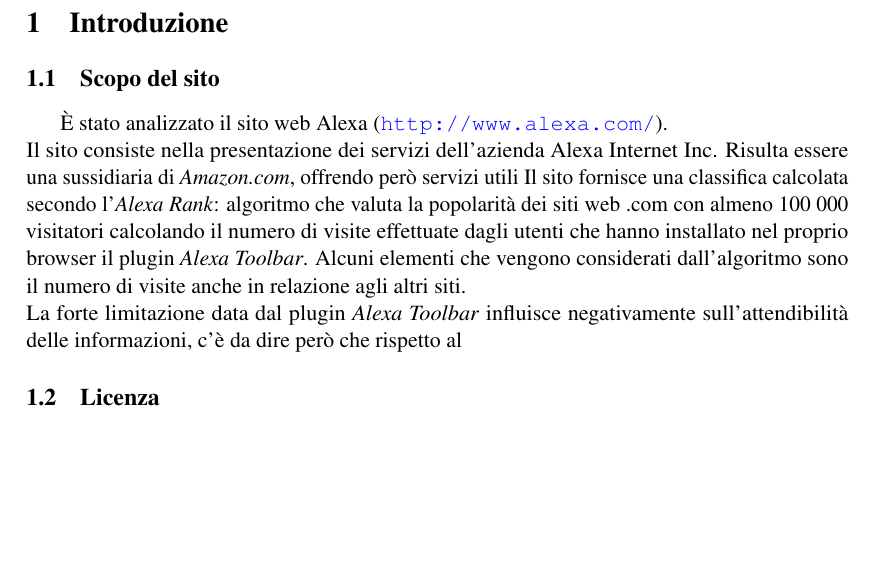
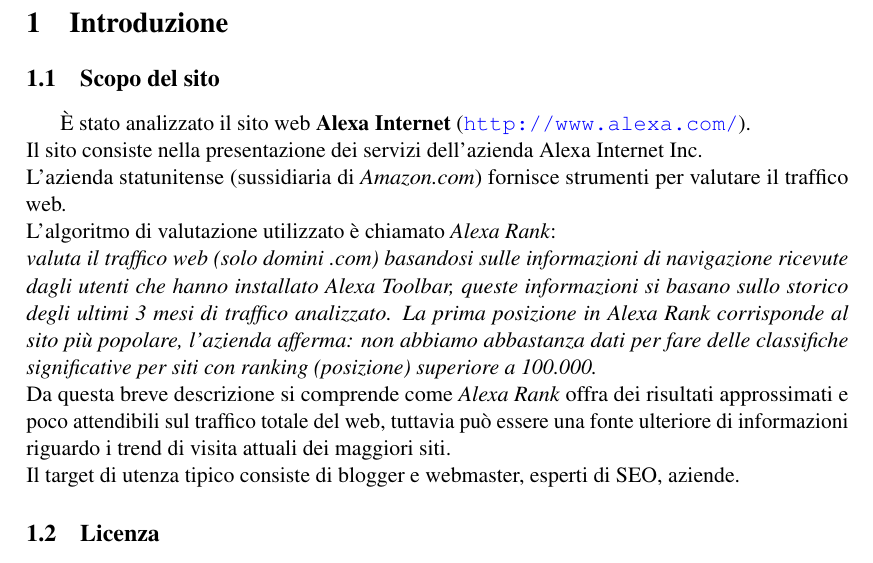
Before and after one commit to StefanoMunari/TecWeb2, a LaTeX document (analisi/analisi.tex, which reads analisi/sezioni/sub/scopo.tex): part of page 3 of 7, cut so that both start at the same text, the shorter picture padded with empty space. Compiled offline with pdfLaTeX.

Commit message:
SEZIONE1: completata

```diff
--- a/analisi/sezioni/sub/scopo.tex
+++ b/analisi/sezioni/sub/scopo.tex
@@ -1,10 +1,16 @@
 \subsection{Scopo del sito}
-È stato analizzato il sito web Alexa (\url{http://www.alexa.com/}). \\
-Il sito consiste nella presentazione dei servizi dell'azienda Alexa Internet Inc.
-Risulta essere una sussidiaria di \textit{Amazon.com}, offrendo però servizi utili
-Il sito fornisce una classifica calcolata secondo l'\textit{Alexa Rank}:
-algoritmo che valuta la popolarità dei siti web .com con almeno 100 000 visitatori
- calcolando il numero di visite effettuate dagli utenti che hanno installato nel proprio browser il plugin \textit{Alexa Toolbar}. Alcuni elementi che vengono considerati
- dall'algoritmo sono il numero di visite anche in relazione agli altri siti. \\
-La forte limitazione data dal plugin \textit{Alexa Toolbar} influisce negativamente
-sull'attendibilità delle informazioni, c'è da dire però che rispetto al
+È stato analizzato il sito web \textbf{Alexa Internet} (\url{http://www.alexa.com/}). \\
+Il sito consiste nella presentazione dei servizi dell'azienda Alexa Internet Inc. \\
+L'azienda statunitense (sussidiaria di \textit{Amazon.com}) fornisce
+strumenti per valutare il traffico web. \\
+L'algoritmo di valutazione utilizzato è chiamato \textit{Alexa Rank}: \\
+\textit{valuta il traffico web (solo domini .com) basandosi sulle informazioni di navigazione ricevute dagli utenti che
+hanno installato Alexa Toolbar, queste informazioni si basano sullo
+storico degli ultimi 3 mesi di traffico analizzato.
+La prima posizione in Alexa Rank corrisponde al sito più popolare,
+l'azienda afferma: non abbiamo abbastanza dati per fare delle classifiche
+significative per siti con ranking (posizione) superiore a 100.000.} \\
+Da questa breve descrizione si comprende come \textit{Alexa Rank} offra dei risultati approssimati e poco attendibili sul traffico totale del web, tuttavia può
+essere una fonte ulteriore di informazioni riguardo i trend di visita attuali dei maggiori siti.\\
+Il target di utenza tipico consiste di blogger e webmaster, esperti di SEO,
+aziende.
```
